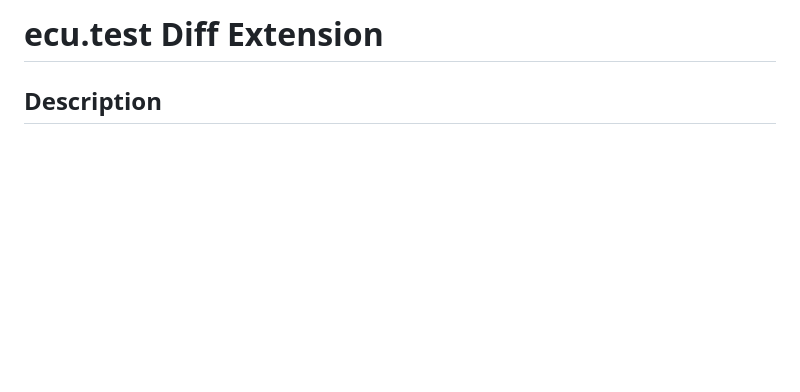
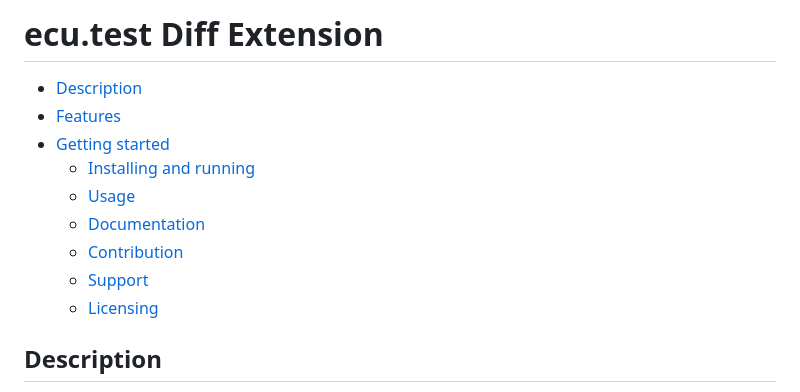
Before and after one commit to tracetronic/ecu.test-diff, a Markdown page: README.md, the part around the change. Rendered like a GitHub page; blank space fills up the shorter version.

Commit message:
Update documentation structure and add CI information (#1)

```diff
--- a/README.md
+++ b/README.md
@@ -1,4 +1,15 @@
-# ecu.test Diff Extension
+# ecu.test Diff Extension <!-- omit in toc -->
+
+- [Description](#description)
+- [Features](#features)
+- [Getting started](#getting-started)
+  - [Installing and running](#installing-and-running)
+  - [Usage](#usage)
+  - [Documentation](#documentation)
+  - [Contribution](#contribution)
+  - [Support](#support)
+  - [Licensing](#licensing)
+
 ## Description
 
 Browser plugin to open the diff viewer of tracetronic products ecu.test and trace.check from browser.
```
Also changed, not shown: docs/DeveloperGuide.md (+75 -19 lines).
